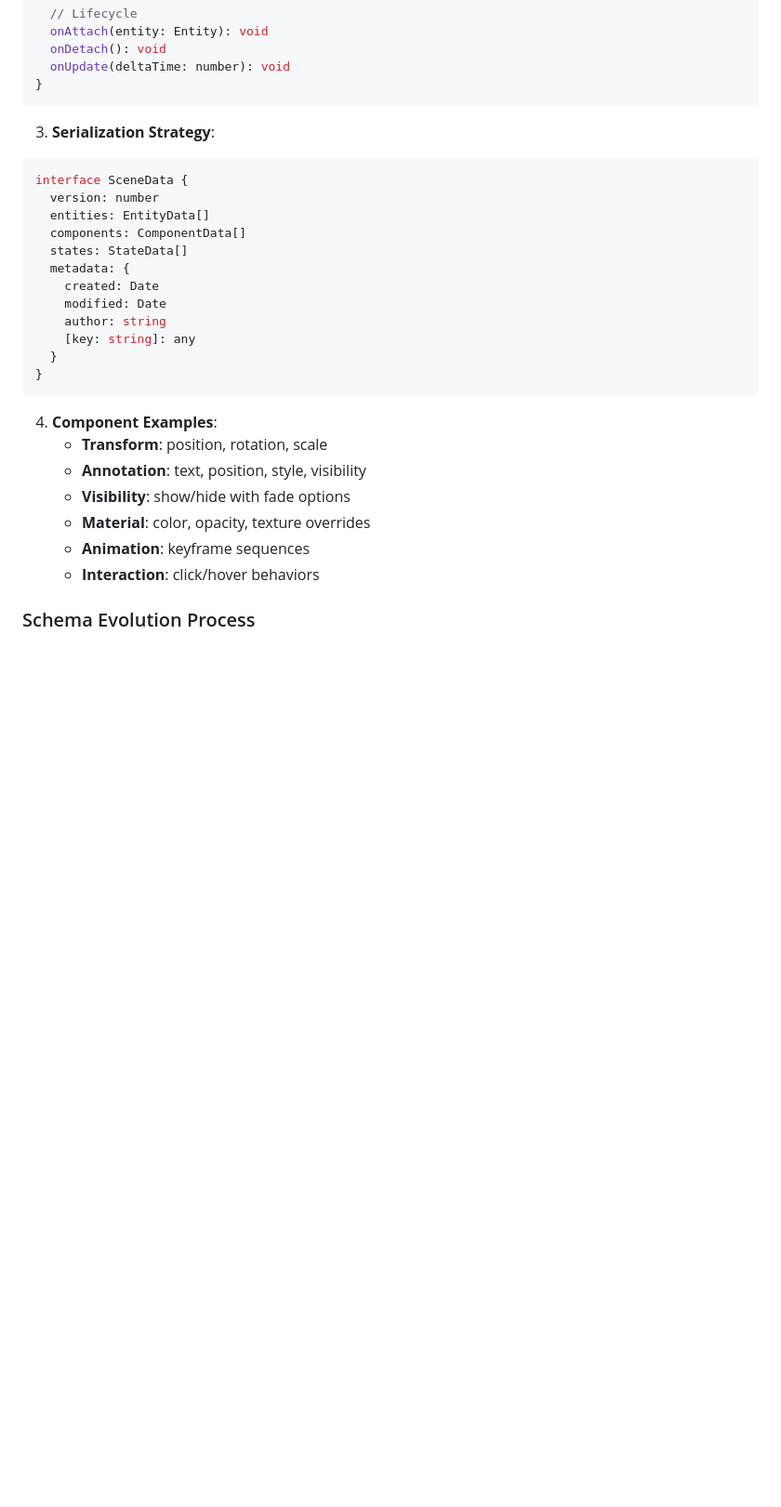
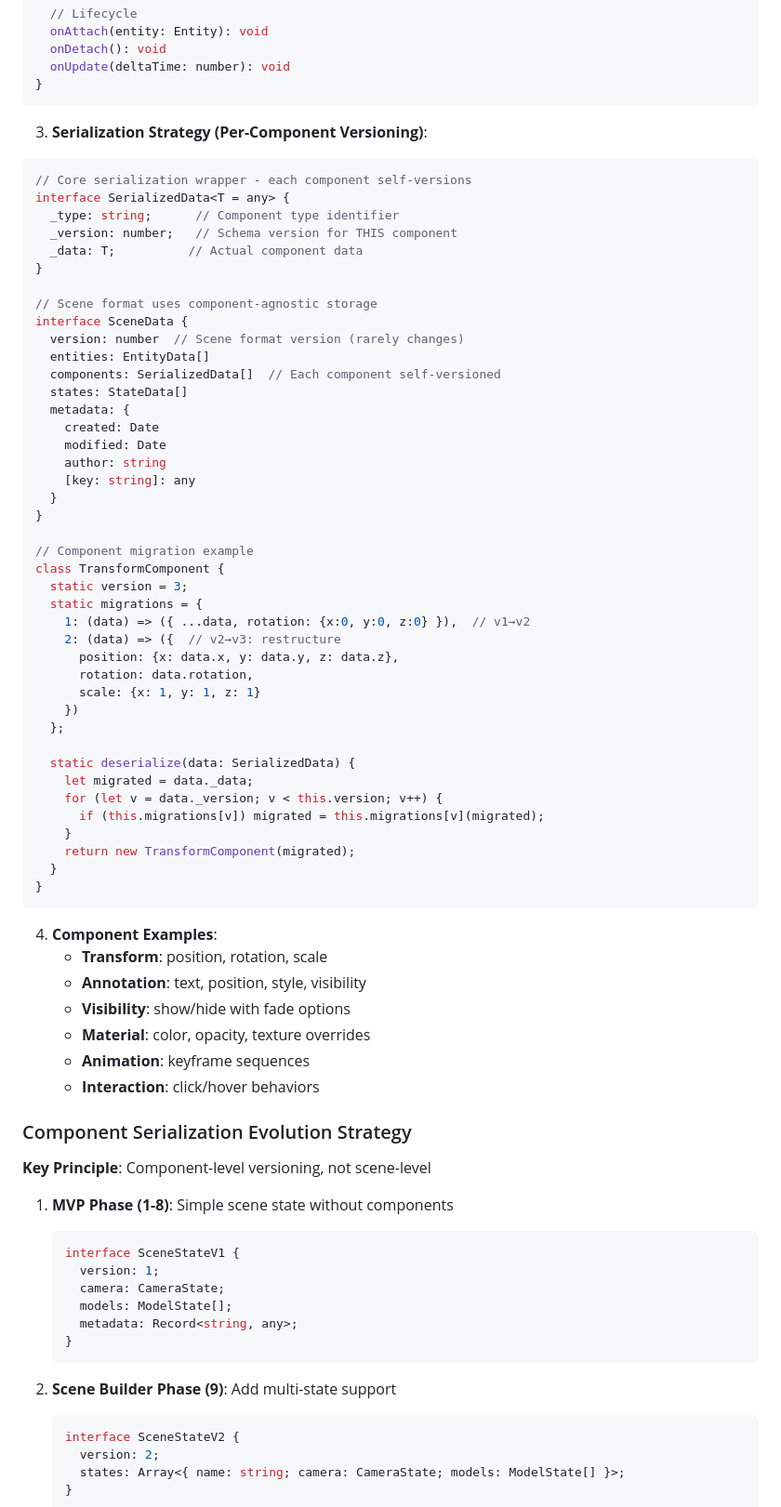
Before and after one commit to phanshaw/legendary-tribble, a Markdown page: BOOTSTRAP_PLAN.md, the part around one of its changes. Shown at 93% size. Rendered like a GitHub page; blank space fills up the shorter version.

Commit message:
Update plan

````diff
--- a/BOOTSTRAP_PLAN.md
+++ b/BOOTSTRAP_PLAN.md
@@ -365,18 +386,47 @@ interface Component {
 }
 ```
 
-3. **Serialization Strategy**:
+3. **Serialization Strategy (Per-Component Versioning)**:
 ```typescript
+// Core serialization wrapper - each component self-versions
+interface SerializedData<T = any> {
+  _type: string;      // Component type identifier
+  _version: number;   // Schema version for THIS component
+  _data: T;          // Actual component data
+}
+
+// Scene format uses component-agnostic storage
 interface SceneData {
-  version: number
+  version: number  // Scene format version (rarely changes)
   entities: EntityData[]
-  components: ComponentData[]
+  components: SerializedData[]  // Each component self-versioned
   states: StateData[]
   metadata: {
     created: Date
     modified: Date
     author: string
     [key: string]: any
+  }
+}
+
+// Component migration example
+class TransformComponent {
+  static version = 3;
+  static migrations = {
+    1: (data) => ({ ...data, rotation: {x:0, y:0, z:0} }),  // v1→v2
+    2: (data) => ({  // v2→v3: restructure
+      position: {x: data.x, y: data.y, z: data.z},
+      rotation: data.rotation,
+      scale: {x: 1, y: 1, z: 1}
+    })
+  };
+
+  static deserialize(data: SerializedData) {
+    let migrated = data._data;
+    for (let v = data._version; v < this.version; v++) {
+      if (this.migrations[v]) migrated = this.migrations[v](migrated);
+    }
+    return new TransformComponent(migrated);
   }
 }
 ```
@@ -389,4 +439,24 @@ interface SceneData {
    - **Animation**: keyframe sequences
    - **Interaction**: click/hover behaviors
 
-### Schema Evolution Process
+### Component Serialization Evolution Strategy
+**Key Principle**: Component-level versioning, not scene-level
+
+1. **MVP Phase (1-8)**: Simple scene state without components
+   ```typescript
+   interface SceneStateV1 {
+     version: 1;
+     camera: CameraState;
+     models: ModelState[];
+     metadata: Record<string, any>;
+   }
+   ```
+
+2. **Scene Builder Phase (9)**: Add multi-state support
+   ```typescript
+   interface SceneStateV2 {
+     version: 2;
+     states: Array<{ name: string; camera: CameraState; models: ModelState[] }>;
+   }
+   ```
+
````
Also changed, not shown: other parts of BOOTSTRAP_PLAN.md (+38 -4 lines).
